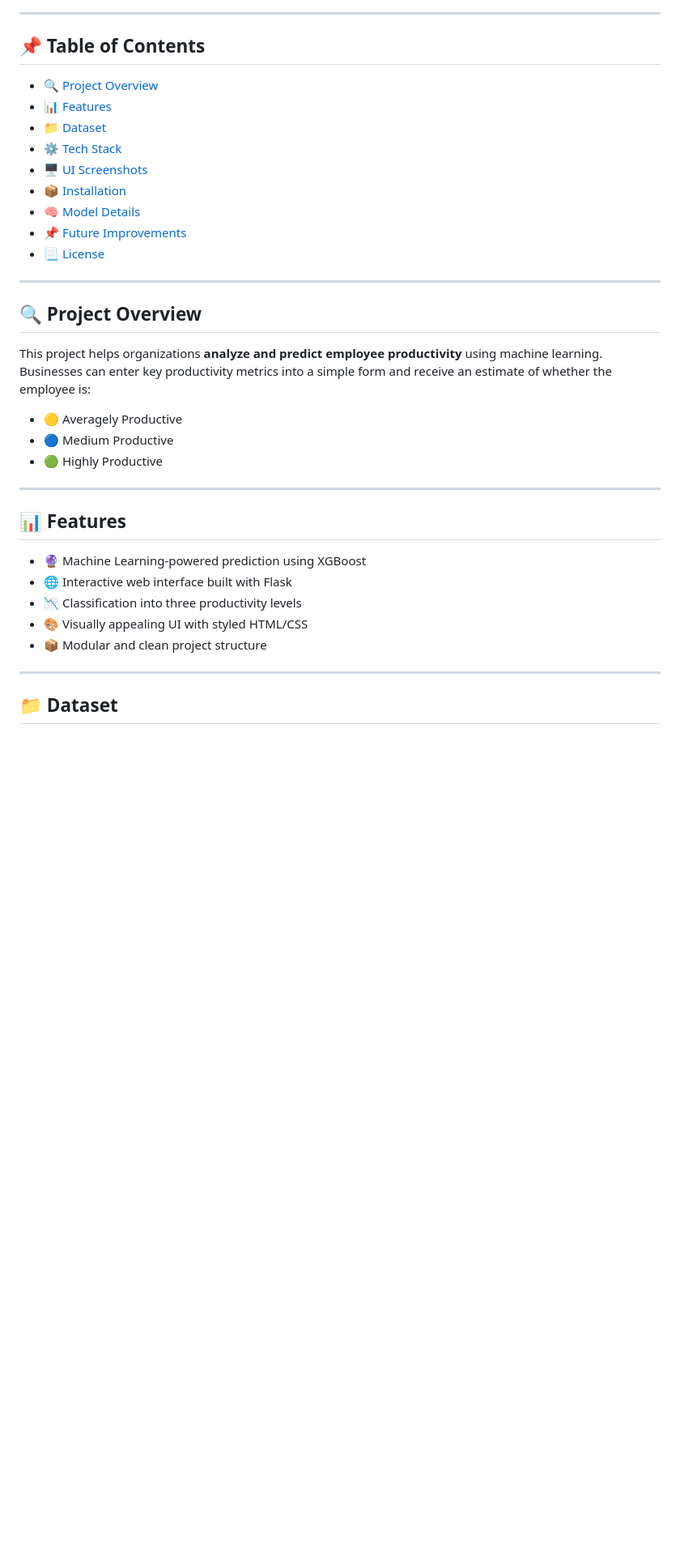
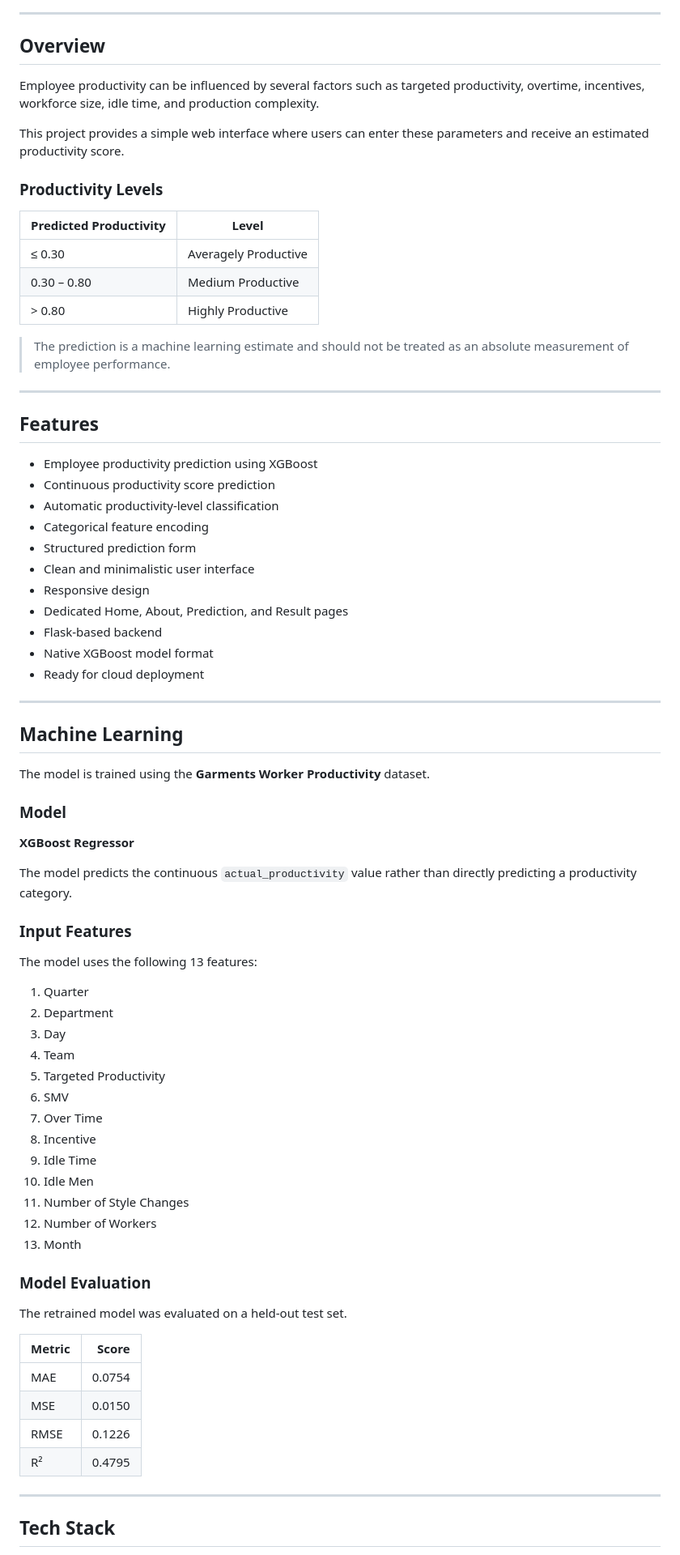
Before and after one commit to ekansh003/EmployeeProductivity, a Markdown page: README.md, the part around one of its changes. Shown at 81% size. Drawn GitHub-style; blank space fills up the shorter version.

Commit message:
Update README documentation

```diff
--- a/README.md
+++ b/README.md
@@ -7,40 +6,80 @@ This web application uses a trained XGBoost model to predict the productivity le
 
 ---
 
-## 📌 Table of Contents
+## Overview
 
-- [🔍 Project Overview](#-project-overview)
-- [📊 Features](#-features)
-- [📁 Dataset](#-dataset)
-- [⚙️ Tech Stack](#️-tech-stack)
-- [🖥️ UI Screenshots](#️-ui-screenshots)
-- [📦 Installation](#-installation)
-- [🧠 Model Details](#-model-details)
-- [📌 Future Improvements](#-future-improvements)
-- [📃 License](#-license)
+Employee productivity can be influenced by several factors such as targeted productivity, overtime, incentives, workforce size, idle time, and production complexity.
+
+This project provides a simple web interface where users can enter these parameters and receive an estimated productivity score.
+
+### Productivity Levels
+
+| Predicted Productivity | Level                |
+| ---------------------- | -------------------- |
+| ≤ 0.30                 | Averagely Productive |
+| 0.30 – 0.80            | Medium Productive    |
+| > 0.80                 | Highly Productive    |
+
+> The prediction is a machine learning estimate and should not be treated as an absolute measurement of employee performance.
 
 ---
 
-## 🔍 Project Overview
+## Features
 
-This project helps organizations **analyze and predict employee productivity** using machine learning.
-Businesses can enter key productivity metrics into a simple form and receive an estimate of whether the employee is:
-
-- 🟡 Averagely Productive
-- 🔵 Medium Productive
-- 🟢 Highly Productive
+- Employee productivity prediction using XGBoost
+- Continuous productivity score prediction
+- Automatic productivity-level classification
+- Categorical feature encoding
+- Structured prediction form
+- Clean and minimalistic user interface
+- Responsive design
+- Dedicated Home, About, Prediction, and Result pages
+- Flask-based backend
+- Native XGBoost model format
+- Ready for cloud deployment
 
 ---
 
-## 📊 Features
+## Machine Learning
 
-- 🔮 Machine Learning-powered prediction using XGBoost
-- 🌐 Interactive web interface built with Flask
-- 📉 Classification into three productivity levels
-- 🎨 Visually appealing UI with styled HTML/CSS
-- 📦 Modular and clean project structure
+The model is trained using the **Garments Worker Productivity** dataset.
+
+### Model
+
+**XGBoost Regressor**
+
+The model predicts the continuous `actual_productivity` value rather than directly predicting a productivity category.
+
+### Input Features
+
+The model uses the following 13 features:
+
+1. Quarter
+2. Department
+3. Day
+4. Team
+5. Targeted Productivity
+6. SMV
+7. Over Time
+8. Incentive
+9. Idle Time
+10. Idle Men
+11. Number of Style Changes
+12. Number of Workers
+13. Month
+
+### Model Evaluation
+
+The retrained model was evaluated on a held-out test set.
+
+| Metric |  Score |
+| ------ | -----: |
+| MAE    | 0.0754 |
+| MSE    | 0.0150 |
+| RMSE   | 0.1226 |
+| R²     | 0.4795 |
 
 ---
 
-## 📁 Dataset
+## Tech Stack
 
```
Also changed, not shown: other parts of README.md (+202 -85 lines).
